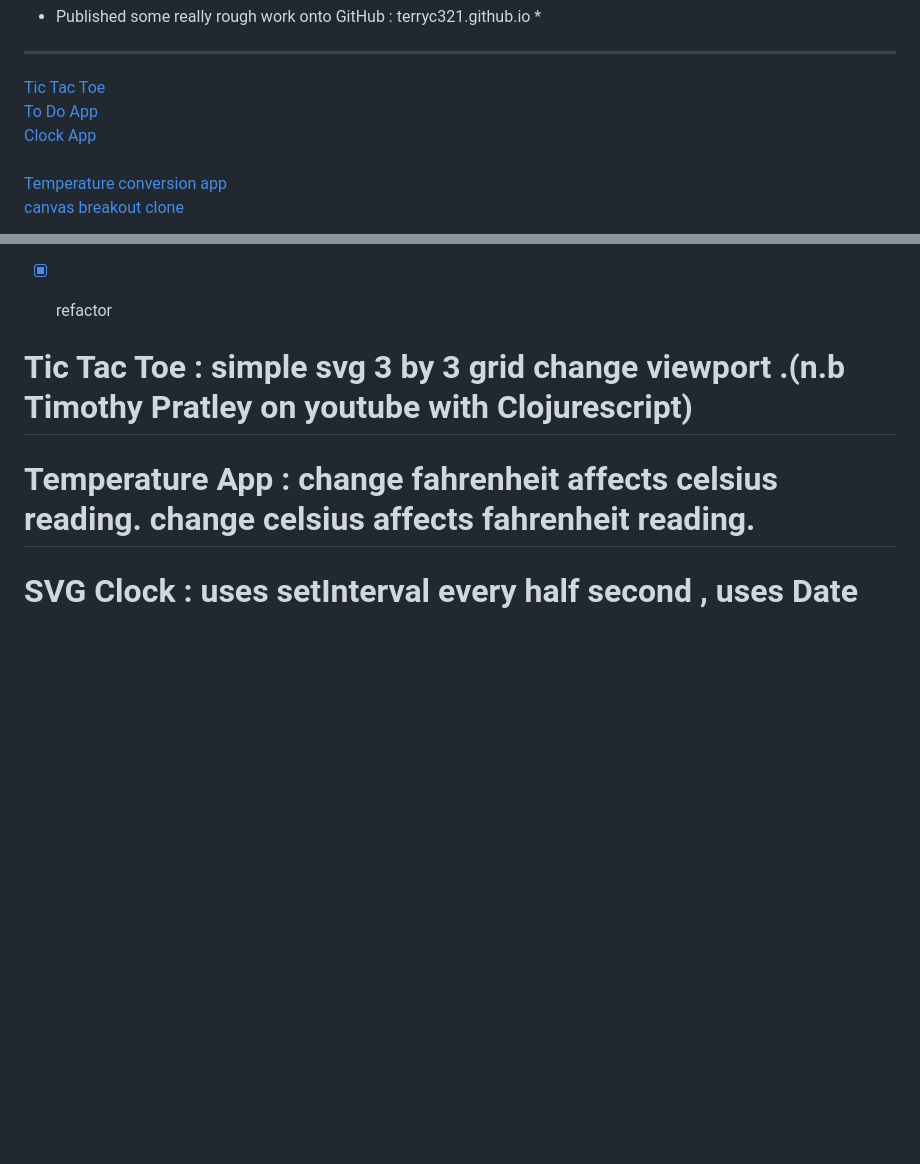
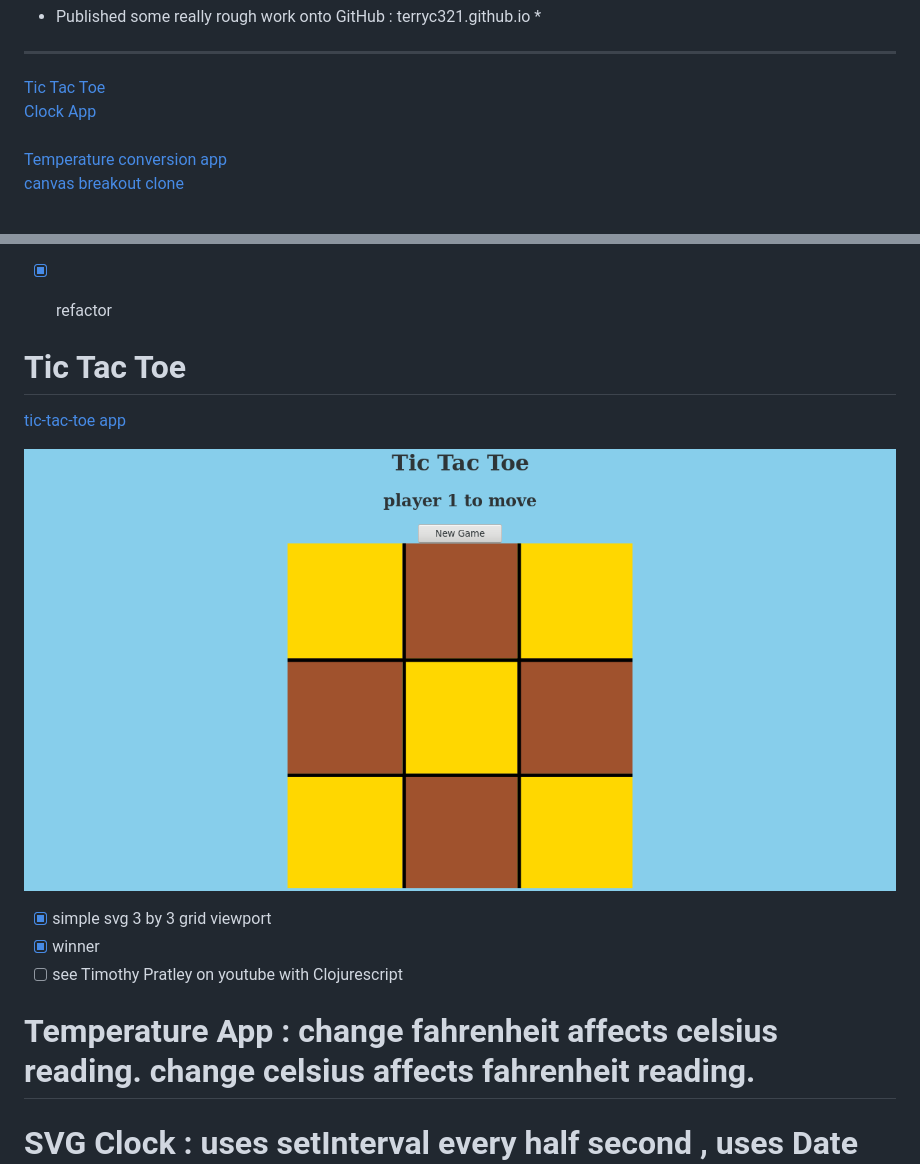
Before and after one commit to terryc321/terryc321.github.io, a Markdown page: README.md, 2 parts joined by grey strips. Rendered like a GitHub page; pictures changed too: images/tic-tac-toe-app.png (added); blank space fills up the shorter version.

Commit message:
tic tac toe info updated

```diff
--- a/README.md
+++ b/README.md
@@ -29,7 +29,6 @@ Using Emacs server + Emacs clients + Cider + Paredit + Ivy + Company + Figwheel
 
 
   <a href="/tic-tac-toe/">Tic Tac Toe</a> <br/>
-  <a href="/todo-app/">To Do App</a> <br/>
   <a href="/clock-app/">Clock App</a> <br/>
   <a href="/temperature-app/">Temperature conversion app</a> <br/>
   <a href="/breakout2/resources/public/index.html">canvas breakout clone</a> <br/>
@@ -47,9 +46,19 @@ Using Emacs server + Emacs clients + Cider + Paredit + Ivy + Company + Figwheel
 - [x] refactor
 
 
-# Tic Tac Toe :  simple svg 3 by 3 grid change viewport .(n.b Timothy Pratley on youtube with Clojurescript)
+# Tic Tac Toe
+
+[tic-tac-toe app](/tic-tac-toe/)
+
+![tic-tac-toe screenshot](/images/tic-tac-toe-app.png)
+
+- [x] simple svg 3 by 3 grid viewport
+- [x] winner
+- [ ] see Timothy Pratley on youtube with Clojurescript
 
 # Temperature App : change fahrenheit affects celsius reading.  change celsius affects fahrenheit reading.
+
+
 
 # SVG Clock : uses setInterval every half second , uses Date object so time is actually accurate.
  it works as a clock.
```
